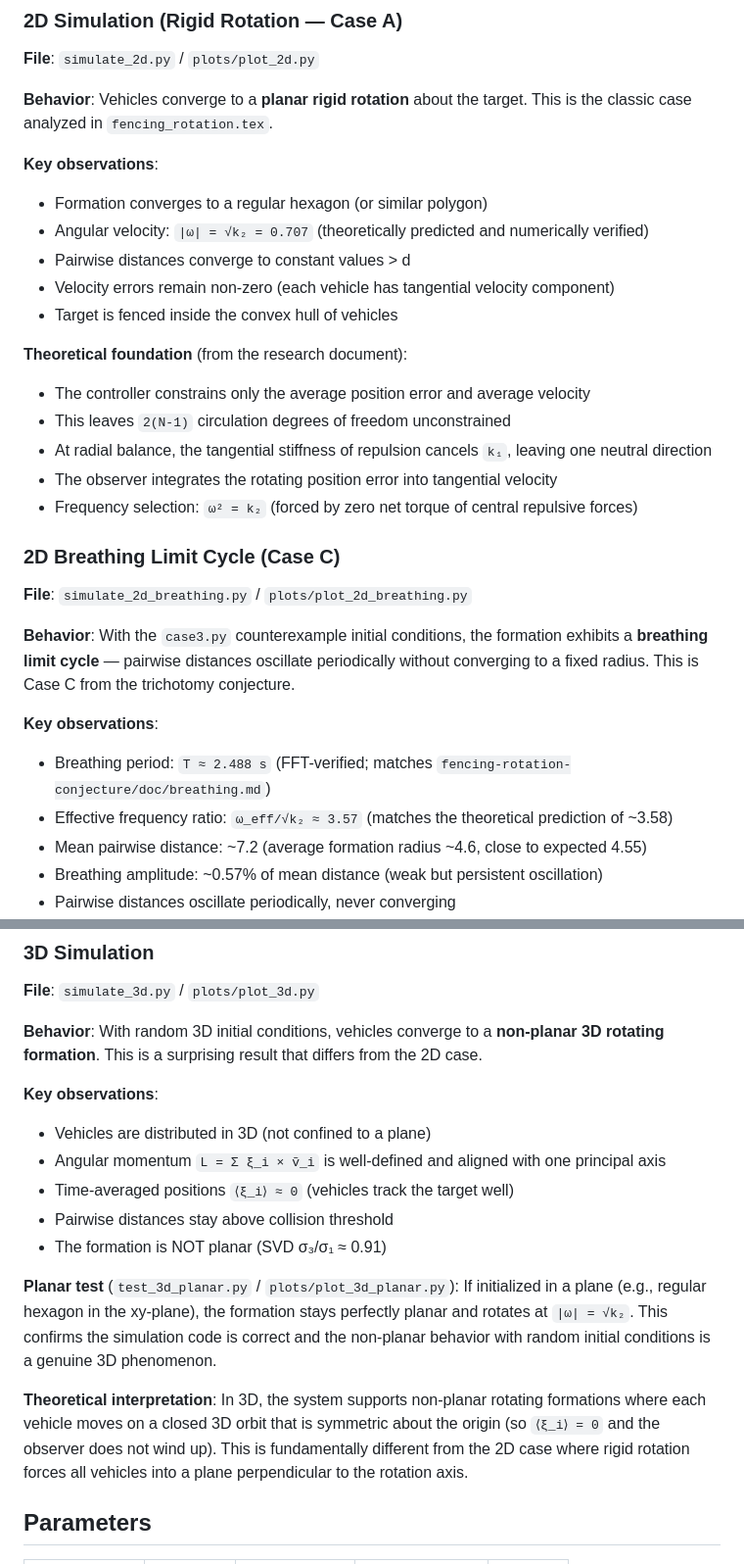
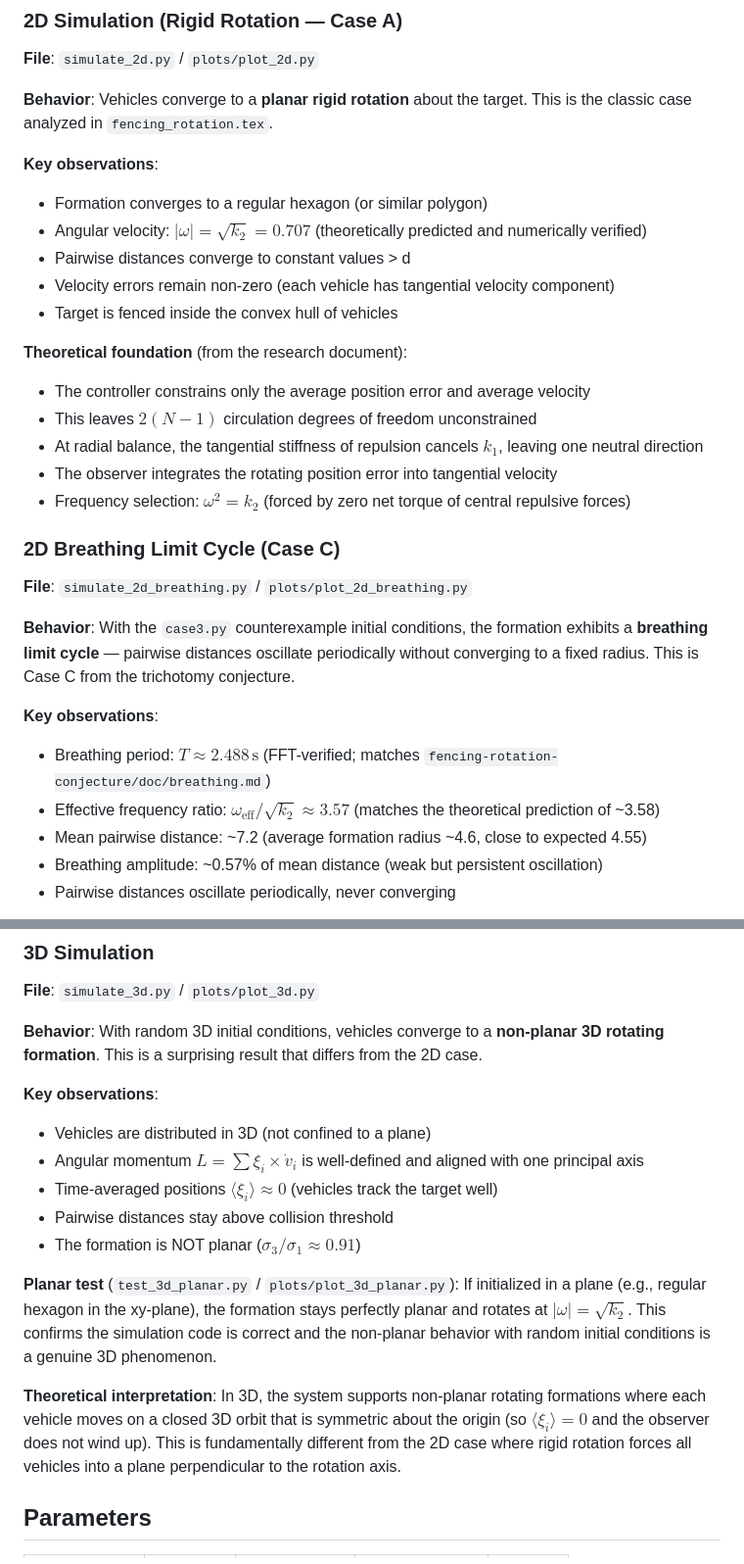
Before and after one commit to xsro/phd-notes, a Markdown page: fencing/fencing_simulation/README.md, 2 parts joined by grey strips. Shown at 98% size. Drawn GitHub-style.

```diff
--- a/fencing/fencing_simulation/README.md
+++ b/fencing/fencing_simulation/README.md
@@ -90,17 +92,17 @@ This is the classic case analyzed in `fencing_rotation.tex`.
 
 **Key observations**:
 - Formation converges to a regular hexagon (or similar polygon)
-- Angular velocity: `|ω| = √k₂ = 0.707` (theoretically predicted and numerically verified)
+- Angular velocity: $|\omega| = \sqrt{k_2} = 0.707$ (theoretically predicted and numerically verified)
 - Pairwise distances converge to constant values > d
 - Velocity errors remain non-zero (each vehicle has tangential velocity component)
 - Target is fenced inside the convex hull of vehicles
 
 **Theoretical foundation** (from the research document):
 - The controller constrains only the average position error and average velocity
-- This leaves `2(N-1)` circulation degrees of freedom unconstrained
-- At radial balance, the tangential stiffness of repulsion cancels `k₁`, leaving one neutral direction
+- This leaves $2(N-1)$ circulation degrees of freedom unconstrained
+- At radial balance, the tangential stiffness of repulsion cancels $k_1$, leaving one neutral direction
 - The observer integrates the rotating position error into tangential velocity
-- Frequency selection: `ω² = k₂` (forced by zero net torque of central repulsive forces)
+- Frequency selection: $\omega^2 = k_2$ (forced by zero net torque of central repulsive forces)
 
 ### 2D Breathing Limit Cycle (Case C)
 
@@ -111,8 +113,8 @@ exhibits a **breathing limit cycle** — pairwise distances oscillate periodical
 without converging to a fixed radius. This is Case C from the trichotomy conjecture.
 
 **Key observations**:
-- Breathing period: `T ≈ 2.488 s` (FFT-verified; matches `fencing-rotation-conjecture/doc/breathing.md`)
-- Effective frequency ratio: `ω_eff/√k₂ ≈ 3.57` (matches the theoretical prediction of ~3.58)
+- Breathing period: $T \approx 2.488\,\text{s}$ (FFT-verified; matches `fencing-rotation-conjecture/doc/breathing.md`)
+- Effective frequency ratio: $\omega_{\text{eff}}/\sqrt{k_2} \approx 3.57$ (matches the theoretical prediction of ~3.58)
 - Mean pairwise distance: ~7.2 (average formation radius ~4.6, close to expected 4.55)
 - Breathing amplitude: ~0.57% of mean distance (weak but persistent oscillation)
 - Pairwise distances oscillate periodically, never converging
@@ -147,19 +149,19 @@ for the same parameters, and the initial conditions determine which one is reach
 
 **Key observations**:
 - Vehicles are distributed in 3D (not confined to a plane)
-- Angular momentum `L = Σ ξ_i × ṽ_i` is well-defined and aligned with one principal axis
-- Time-averaged positions `⟨ξ_i⟩ ≈ 0` (vehicles track the target well)
+- Angular momentum $L = \sum \xi_i \times \dot{v}_i$ is well-defined and aligned with one principal axis
+- Time-averaged positions $\langle\xi_i\rangle \approx 0$ (vehicles track the target well)
 - Pairwise distances stay above collision threshold
-- The formation is NOT planar (SVD σ₃/σ₁ ≈ 0.91)
+- The formation is NOT planar ($\sigma_3/\sigma_1 \approx 0.91$)
 
 **Planar test** (`test_3d_planar.py` / `plots/plot_3d_planar.py`): If initialized in a plane (e.g., regular hexagon
-in the xy-plane), the formation stays perfectly planar and rotates at `|ω| = √k₂`.
+in the xy-plane), the formation stays perfectly planar and rotates at $|\omega| = \sqrt{k_2}$.
 This confirms the simulation code is correct and the non-planar behavior with random
 initial conditions is a genuine 3D phenomenon.
 
 **Theoretical interpretation**: In 3D, the system supports non-planar rotating
 formations where each vehicle moves on a closed 3D orbit that is symmetric about the
-origin (so `⟨ξ_i⟩ = 0` and the observer does not wind up). This is fundamentally
+origin (so $\langle\xi_i\rangle = 0$ and the observer does not wind up). This is fundamentally
 different from the 2D case where rigid rotation forces all vehicles into a plane
 perpendicular to the rotation axis.
 
```
Also changed, not shown: other parts of fencing/fencing_simulation/README.md (+22 -20 lines).
